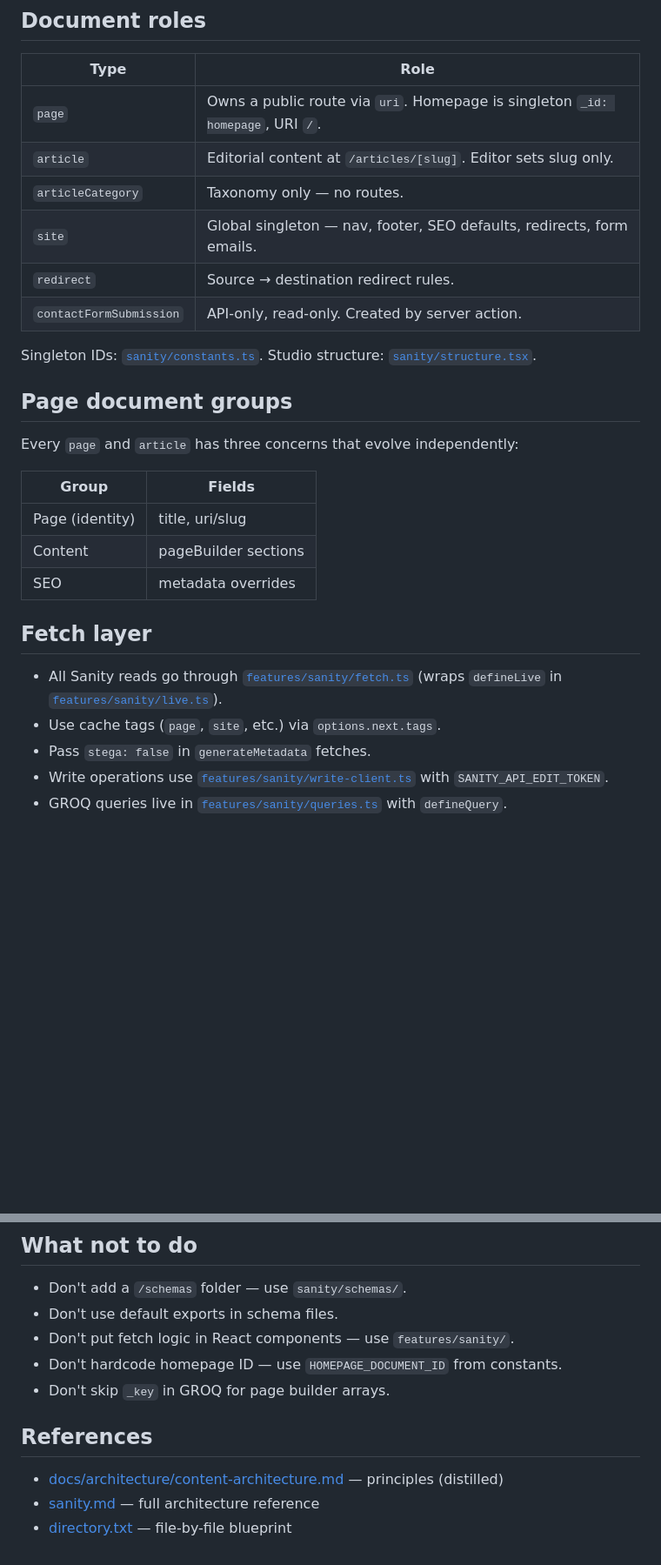
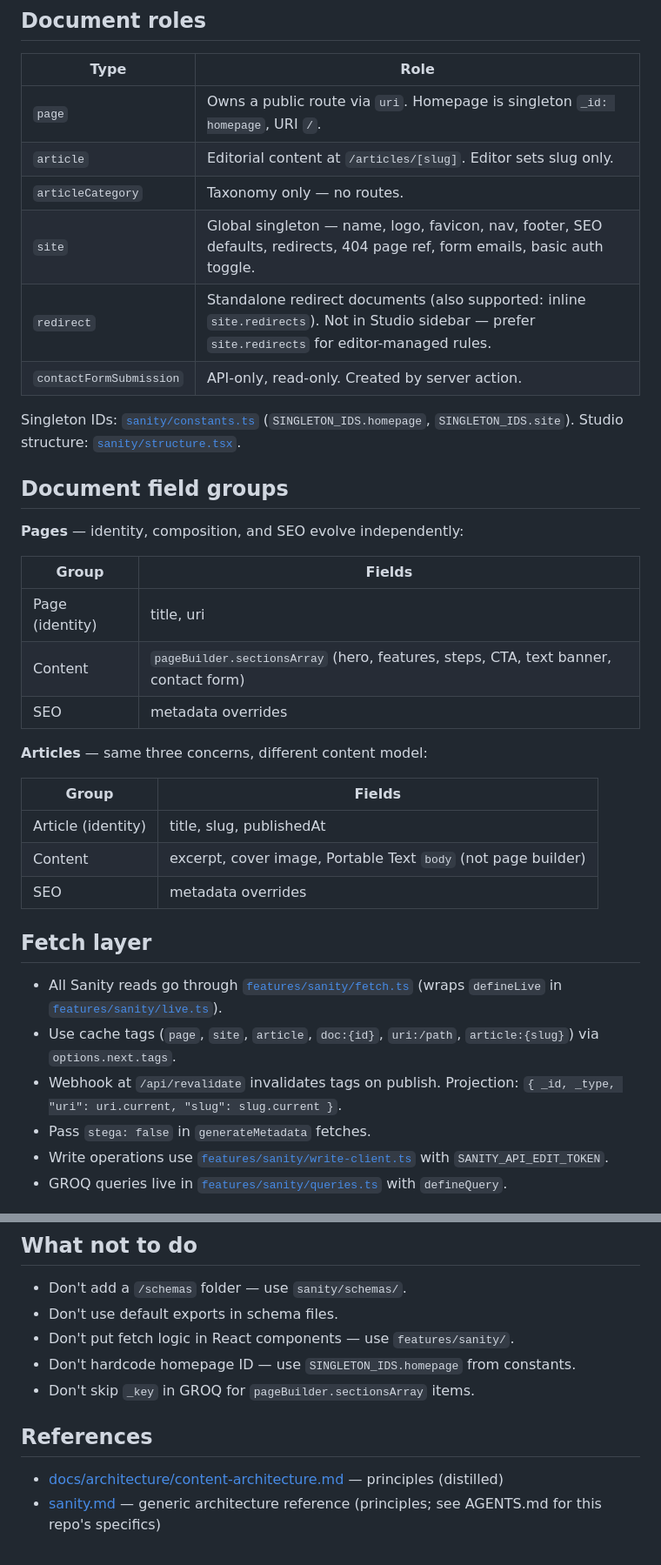
Before and after one commit to nonsoanetoh/sanity-starter, a Markdown page: AGENTS.md, 2 parts joined by grey strips. Shown at 87% size. Drawn GitHub-style; blank space fills up the shorter version.

Commit message:
docs: update AGENTS.md for starter-specific conventions

```diff
--- a/AGENTS.md
+++ b/AGENTS.md
@@ -42,26 +43,35 @@ docs/          → Feature documentation (see docs/README.md)
 | `page` | Owns a public route via `uri`. Homepage is singleton `_id: homepage`, URI `/`. |
 | `article` | Editorial content at `/articles/[slug]`. Editor sets slug only. |
 | `articleCategory` | Taxonomy only — no routes. |
-| `site` | Global singleton — nav, footer, SEO defaults, redirects, form emails. |
-| `redirect` | Source → destination redirect rules. |
+| `site` | Global singleton — name, logo, favicon, nav, footer, SEO defaults, redirects, 404 page ref, form emails, basic auth toggle. |
+| `redirect` | Standalone redirect documents (also supported: inline `site.redirects`). Not in Studio sidebar — prefer `site.redirects` for editor-managed rules. |
 | `contactFormSubmission` | API-only, read-only. Created by server action. |
 
-Singleton IDs: [`sanity/constants.ts`](sanity/constants.ts). Studio structure: [`sanity/structure.tsx`](sanity/structure.tsx).
+Singleton IDs: [`sanity/constants.ts`](sanity/constants.ts) (`SINGLETON_IDS.homepage`, `SINGLETON_IDS.site`). Studio structure: [`sanity/structure.tsx`](sanity/structure.tsx).
 
-## Page document groups
+## Document field groups
 
-Every `page` and `article` has three concerns that evolve independently:
+**Pages** — identity, composition, and SEO evolve independently:
 
 | Group | Fields |
 |-------|--------|
-| Page (identity) | title, uri/slug |
-| Content | pageBuilder sections |
+| Page (identity) | title, uri |
+| Content | `pageBuilder.sectionsArray` (hero, features, steps, CTA, text banner, contact form) |
+| SEO | metadata overrides |
+
+**Articles** — same three concerns, different content model:
+
+| Group | Fields |
+|-------|--------|
+| Article (identity) | title, slug, publishedAt |
+| Content | excerpt, cover image, Portable Text `body` (not page builder) |
 | SEO | metadata overrides |
 
 ## Fetch layer
 
 - All Sanity reads go through [`features/sanity/fetch.ts`](features/sanity/fetch.ts) (wraps `defineLive` in [`features/sanity/live.ts`](features/sanity/live.ts)).
-- Use cache tags (`page`, `site`, etc.) via `options.next.tags`.
+- Use cache tags (`page`, `site`, `article`, `doc:{id}`, `uri:/path`, `article:{slug}`) via `options.next.tags`.
+- Webhook at `/api/revalidate` invalidates tags on publish. Projection: `{ _id, _type, "uri": uri.current, "slug": slug.current }`.
 - Pass `stega: false` in `generateMetadata` fetches.
 - Write operations use [`features/sanity/write-client.ts`](features/sanity/write-client.ts) with `SANITY_API_EDIT_TOKEN`.
 - GROQ queries live in [`features/sanity/queries.ts`](features/sanity/queries.ts) with `defineQuery`.
@@ -126,11 +150,10 @@ pnpm sanity:typegen
 - Don't add a `/schemas` folder — use `sanity/schemas/`.
 - Don't use default exports in schema files.
 - Don't put fetch logic in React components — use `features/sanity/`.
-- Don't hardcode homepage ID — use `HOMEPAGE_DOCUMENT_ID` from constants.
-- Don't skip `_key` in GROQ for page builder arrays.
+- Don't hardcode homepage ID — use `SINGLETON_IDS.homepage` from constants.
+- Don't skip `_key` in GROQ for `pageBuilder.sectionsArray` items.
 
 ## References
 
 - [docs/architecture/content-architecture.md](docs/architecture/content-architecture.md) — principles (distilled)
-- [sanity.md](sanity.md) — full architecture reference
-- [directory.txt](directory.txt) — file-by-file blueprint
+- [sanity.md](sanity.md) — generic architecture reference (principles; see AGENTS.md for this repo's specifics)
```
Also changed, not shown: other parts of AGENTS.md (+17 -2 lines).
